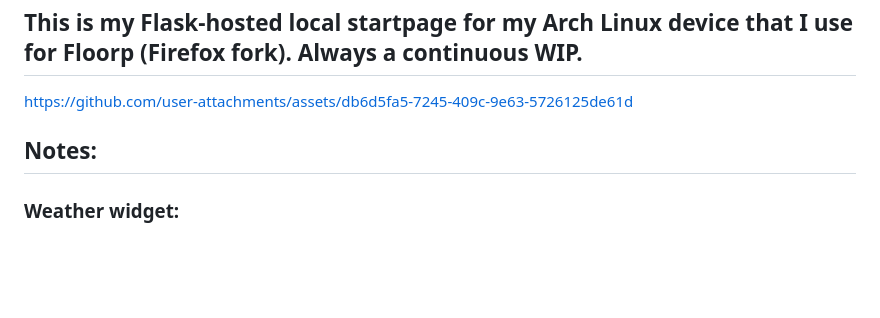
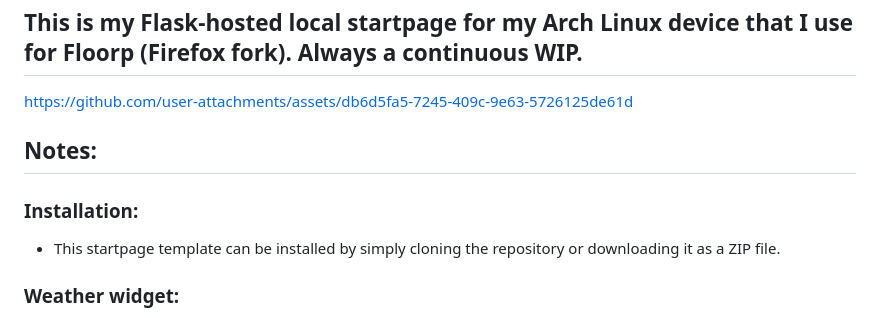
Before and after one commit to DPatel0211/flask-startpage, a Markdown page: README.md, the part around the change. GitHub-like rendering; blank space fills up the shorter version.

```diff
--- a/README.md
+++ b/README.md
@@ -4,6 +4,9 @@
 https://github.com/user-attachments/assets/db6d5fa5-7245-409c-9e63-5726125de61d
 
 ## Notes:
+### Installation:
+- This startpage template can be installed by simply cloning the repository or downloading it as a ZIP file.
+
 ### Weather widget:
 - The weather widget is maintained w/ the OpenWeatherMaps Free API, getting an API key & figuring out your location formatting for the widget/appropriate icons is explained when creating an account and generating a new API key: https://openweathermap.org/api
 - This is all in `script.js`, your location can then be manually typed in `index.html` (does not impact API call).
```
